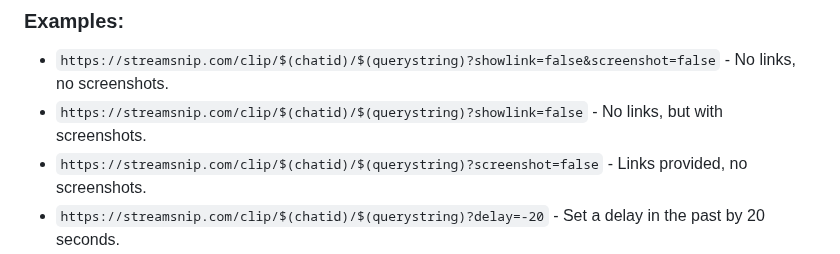
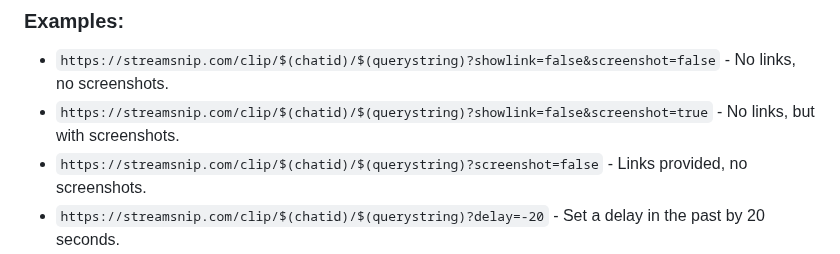
Before and after one commit to abhishek8911/streamsnip, a Markdown page: README.md, the part around the change. Rendered like a GitHub page.

Commit message:
fix wrong example

```diff
--- a/README.md
+++ b/README.md
@@ -29,7 +29,7 @@ If you want to send a discord message. then I would need to add a webhook URL al
 ### Examples:
 
 - `https://streamsnip.com/clip/$(chatid)/$(querystring)?showlink=false&screenshot=false` - No links, no screenshots.
-- `https://streamsnip.com/clip/$(chatid)/$(querystring)?showlink=false` - No links, but with screenshots.
+- `https://streamsnip.com/clip/$(chatid)/$(querystring)?showlink=false&screenshot=true` - No links, but with screenshots.
 - `https://streamsnip.com/clip/$(chatid)/$(querystring)?screenshot=false` - Links provided, no screenshots.
 - `https://streamsnip.com/clip/$(chatid)/$(querystring)?delay=-20` - Set a delay in the past by 20 seconds.
 
```
